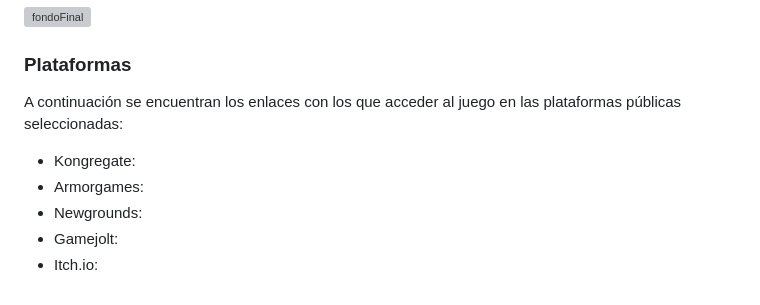
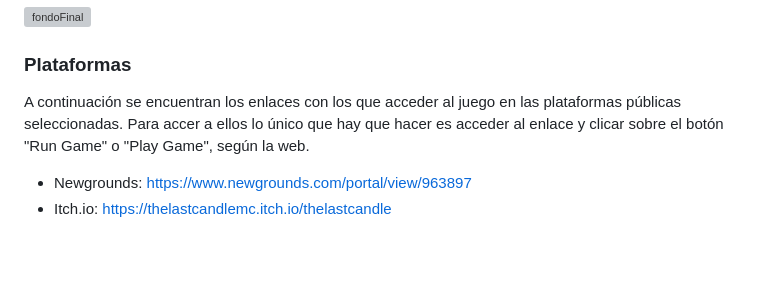
Before and after one commit to Laurennthx/TheLastCandleAPIREST, a Markdown page: MEJORAS.md, the part around the change. Rendered like a GitHub page; blank space fills up the shorter version; grey boxes are pictures that could not be loaded.

```diff
--- a/MEJORAS.md
+++ b/MEJORAS.md
@@ -56,10 +56,7 @@ Varios de los muebles diseñiados, gracias a su envergadura y distribución en l
  ![fondoFinal](https://github.com/user-attachments/assets/5ab3e5a4-d41e-4d31-8819-736795e4b4af)
 
 ### Plataformas
-A continuación se encuentran los enlaces con los que acceder al juego en las plataformas públicas seleccionadas:
+A continuación se encuentran los enlaces con los que acceder al juego en las plataformas públicas seleccionadas. Para accer a ellos lo único que hay que hacer es acceder al enlace y clicar sobre el botón "Run Game" o "Play Game", según la web.
 
-- Kongregate:
-- Armorgames:
-- Newgrounds:
-- Gamejolt:
-- Itch.io:
+- Newgrounds: https://www.newgrounds.com/portal/view/963897
+- Itch.io: https://thelastcandlemc.itch.io/thelastcandle
```
